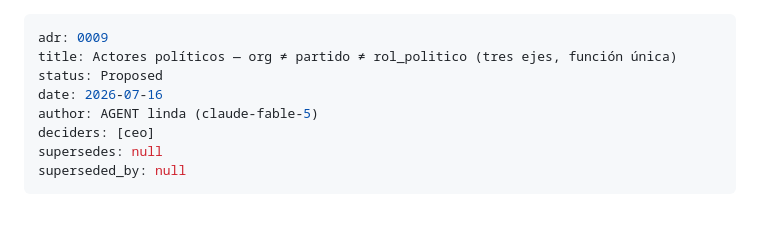
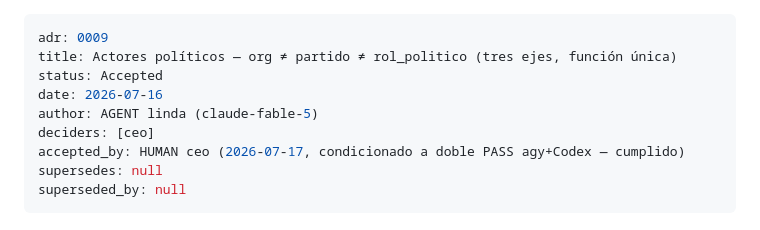
Before and after one commit to carlos-amador-git/crece-v2, a Markdown page: docs/adr/0009-actores-politicos-org-partido-rol.md, the part around the change. Rendered like a GitHub page.

```diff
--- a/docs/adr/0009-actores-politicos-org-partido-rol.md
+++ b/docs/adr/0009-actores-politicos-org-partido-rol.md
@@ -1,10 +1,11 @@
 ---
 adr: 0009
 title: Actores políticos — org ≠ partido ≠ rol_politico (tres ejes, función única)
-status: Proposed
+status: Accepted
 date: 2026-07-16
 author: AGENT linda (claude-fable-5)
 deciders: [ceo]
+accepted_by: HUMAN ceo (2026-07-17, condicionado a doble PASS agy+Codex — cumplido)
 supersedes: null
 superseded_by: null
 ---
```
Also changed, not shown: .context/MENSAJE-CARLOS-HANNAH-REDEPLOY-2026-07-17.md (added, +41 -0 lines), docs/adr/README.md (+1 -1 lines).
